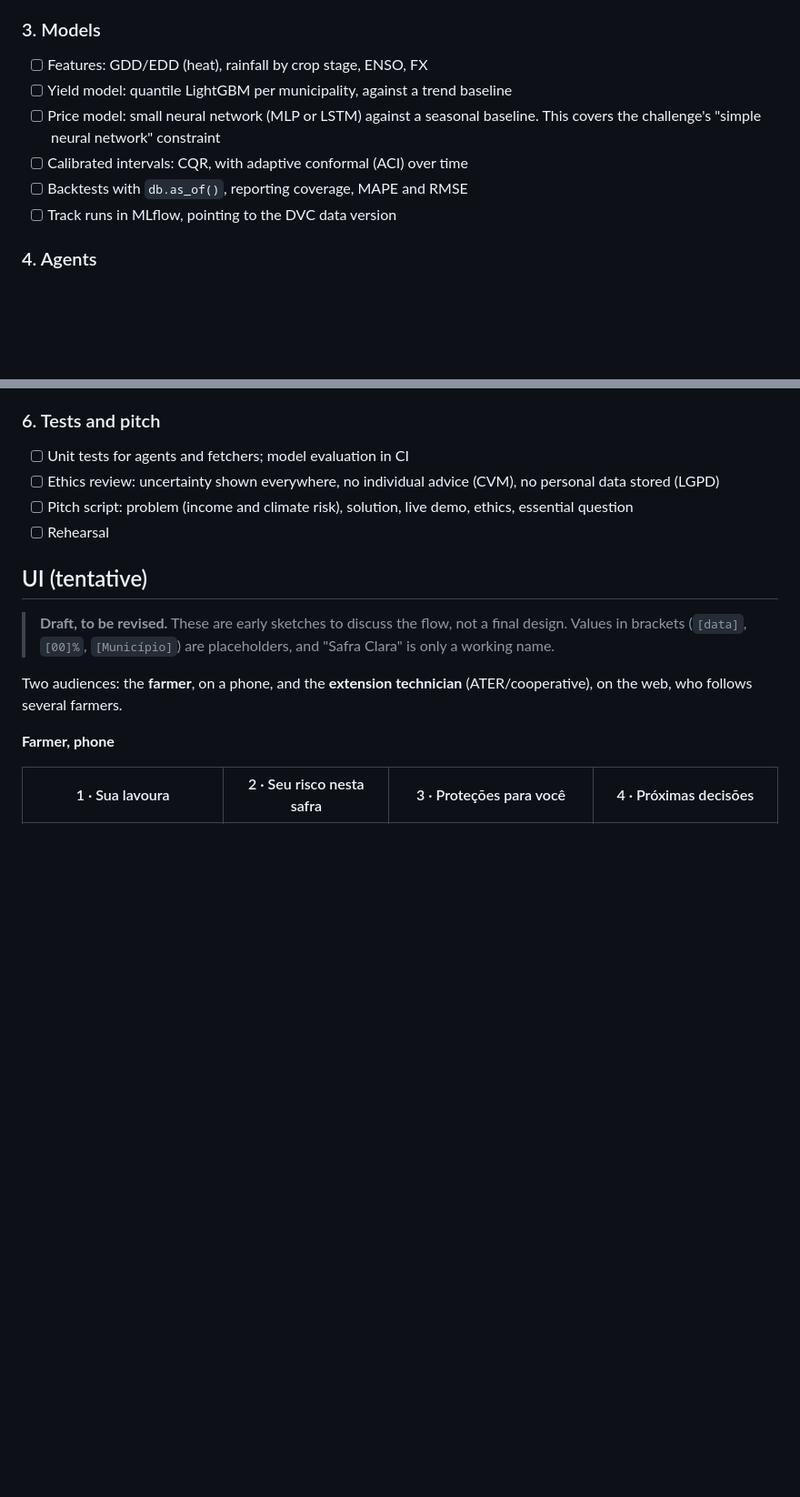
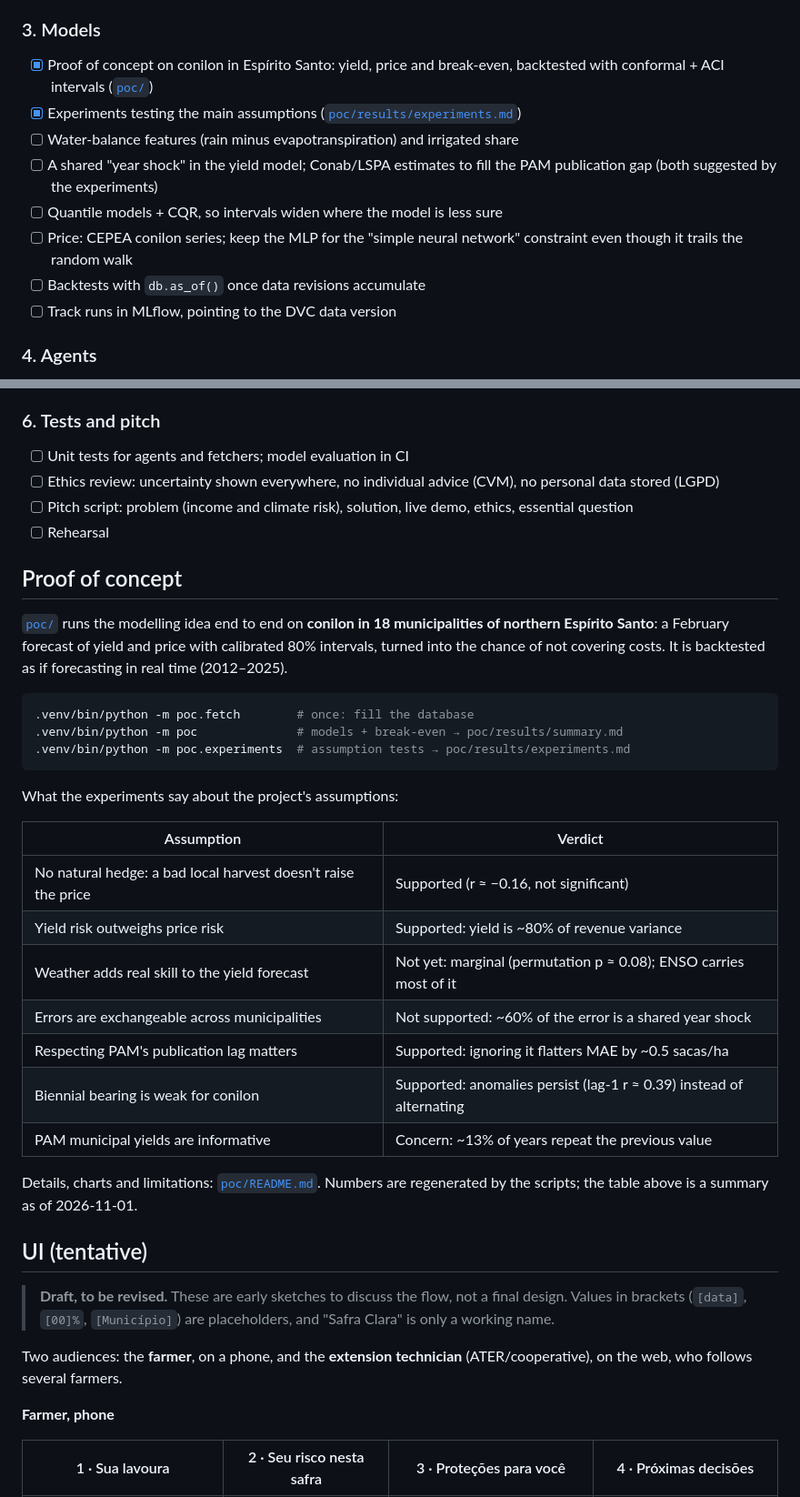
Before and after one commit to cio-da-terra/gestao-de-risco-da-terra, a Markdown page: README.md, 2 parts joined by grey strips. Shown at 91% size. GitHub-like rendering; blank space fills up the shorter version.

````diff
--- a/README.md
+++ b/README.md
@@ -62,12 +63,17 @@ done and **phase 2 (data) is in progress**.
 
 ### 3. Models
 
-- [ ] Features: GDD/EDD (heat), rainfall by crop stage, ENSO, FX
-- [ ] Yield model: quantile LightGBM per municipality, against a trend baseline
-- [ ] Price model: small neural network (MLP or LSTM) against a seasonal
-      baseline. This covers the challenge's "simple neural network" constraint
-- [ ] Calibrated intervals: CQR, with adaptive conformal (ACI) over time
-- [ ] Backtests with `db.as_of()`, reporting coverage, MAPE and RMSE
+- [x] Proof of concept on conilon in Espírito Santo: yield, price and
+      break-even, backtested with conformal + ACI intervals ([`poc/`](poc/))
+- [x] Experiments testing the main assumptions
+      ([`poc/results/experiments.md`](poc/results/experiments.md))
+- [ ] Water-balance features (rain minus evapotranspiration) and irrigated share
+- [ ] A shared "year shock" in the yield model; Conab/LSPA estimates to fill
+      the PAM publication gap (both suggested by the experiments)
+- [ ] Quantile models + CQR, so intervals widen where the model is less sure
+- [ ] Price: CEPEA conilon series; keep the MLP for the "simple neural
+      network" constraint even though it trails the random walk
+- [ ] Backtests with `db.as_of()` once data revisions accumulate
 - [ ] Track runs in MLflow, pointing to the DVC data version
 
 ### 4. Agents
@@ -94,6 +100,34 @@ done and **phase 2 (data) is in progress**.
 - [ ] Pitch script: problem (income and climate risk), solution, live demo,
       ethics, essential question
 - [ ] Rehearsal
+
+## Proof of concept
+
+[`poc/`](poc/) runs the modelling idea end to end on **conilon in 18
+municipalities of northern Espírito Santo**: a February forecast of yield and
+price with calibrated 80% intervals, turned into the chance of not covering
+costs. It is backtested as if forecasting in real time (2012–2025).
+
+```bash
+.venv/bin/python -m poc.fetch        # once: fill the database
+.venv/bin/python -m poc              # models + break-even → poc/results/summary.md
+.venv/bin/python -m poc.experiments  # assumption tests → poc/results/experiments.md
+```
+
+What the experiments say about the project's assumptions:
+
+| Assumption | Verdict |
+|---|---|
+| No natural hedge: a bad local harvest doesn't raise the price | Supported (r ≈ −0.16, not significant) |
+| Yield risk outweighs price risk | Supported: yield is ~80% of revenue variance |
+| Weather adds real skill to the yield forecast | Not yet: marginal (permutation p ≈ 0.08); ENSO carries most of it |
+| Errors are exchangeable across municipalities | Not supported: ~60% of the error is a shared year shock |
+| Respecting PAM's publication lag matters | Supported: ignoring it flatters MAE by ~0.5 sacas/ha |
+| Biennial bearing is weak for conilon | Supported: anomalies persist (lag-1 r ≈ 0.39) instead of alternating |
+| PAM municipal yields are informative | Concern: ~13% of years repeat the previous value |
+
+Details, charts and limitations: [`poc/README.md`](poc/README.md). Numbers
+are regenerated by the scripts; the table above is a summary as of 2026-11-01.
 
 ## UI (tentative)
 
````
Also changed, not shown: other parts of README.md (+5 -4 lines), poc/README.md (+38 -2 lines), poc/results/experiments.md (added, +106 -0 lines), poc/results/exp1_natural_hedge.png (added), poc/results/exp3_permutation.png (added), poc/results/exp4_coverage_by_year.png (added), 3 other files.
